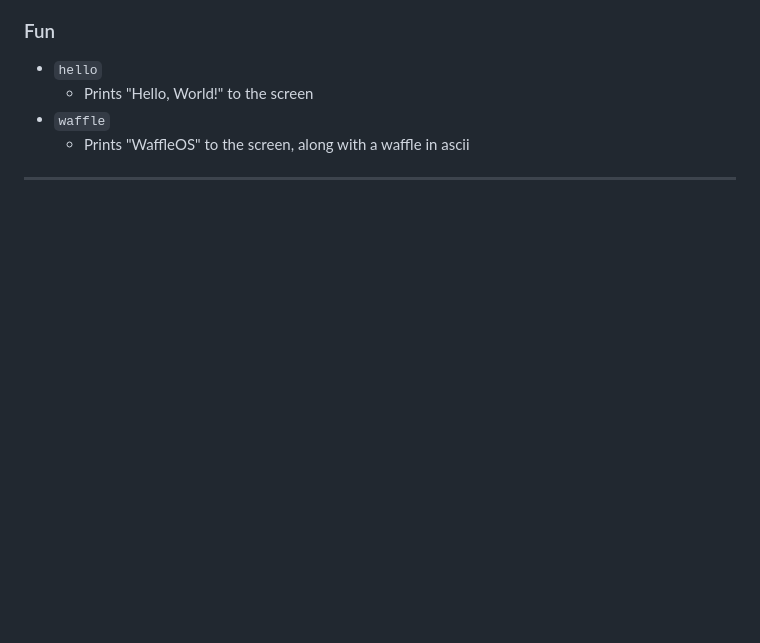
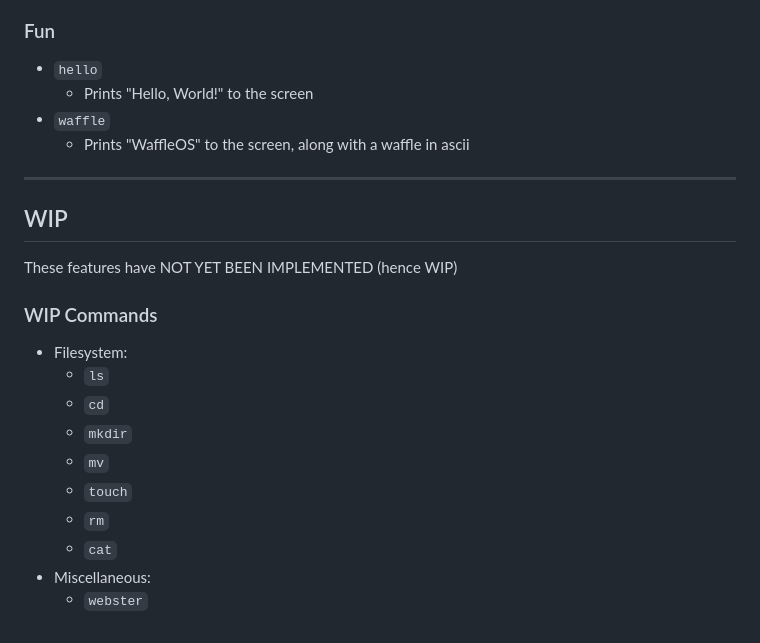
Before and after one commit to AlanDoesCS/WaffleOS, a Markdown page: README.md, the part around the change. GitHub-like rendering; blank space fills up the shorter version.

```diff
--- a/README.md
+++ b/README.md
@@ -93,3 +93,18 @@ A Unix-like open source operating system written in NASM and C, with the goal of
 - `waffle`
     - Prints "WaffleOS" to the screen, along with a waffle in ascii
 ---
+
+## WIP
+These features have NOT YET BEEN IMPLEMENTED (hence WIP)
+
+### WIP Commands
+- Filesystem:
+    - `ls`
+    - `cd`
+    - `mkdir`
+    - `mv`
+    - `touch`
+    - `rm`
+    - `cat`
+- Miscellaneous:
+    - `webster`
```
